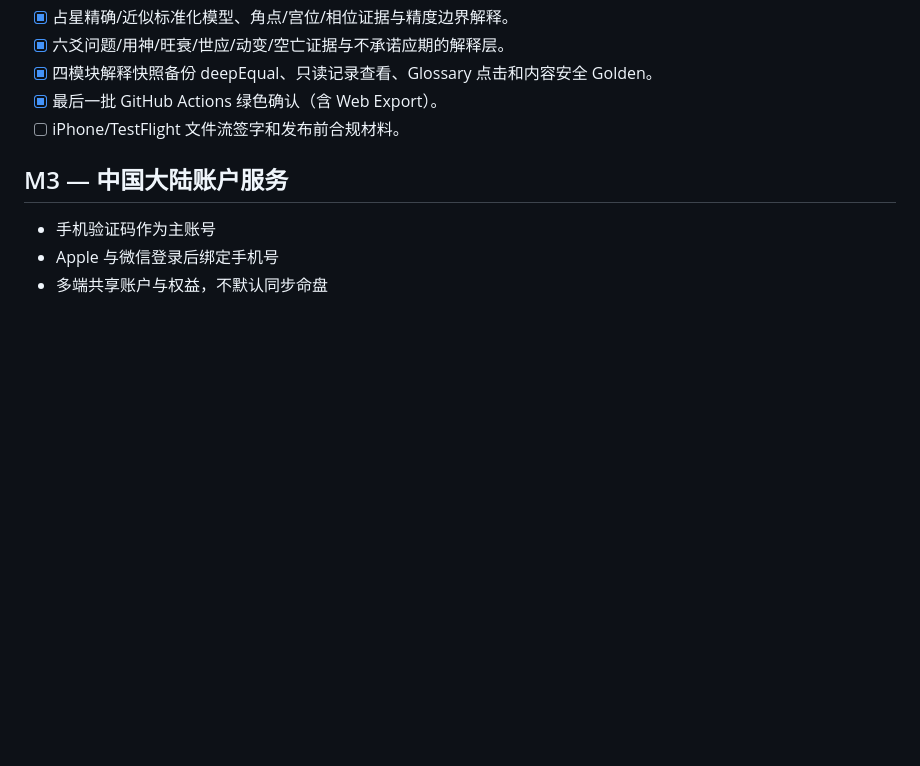
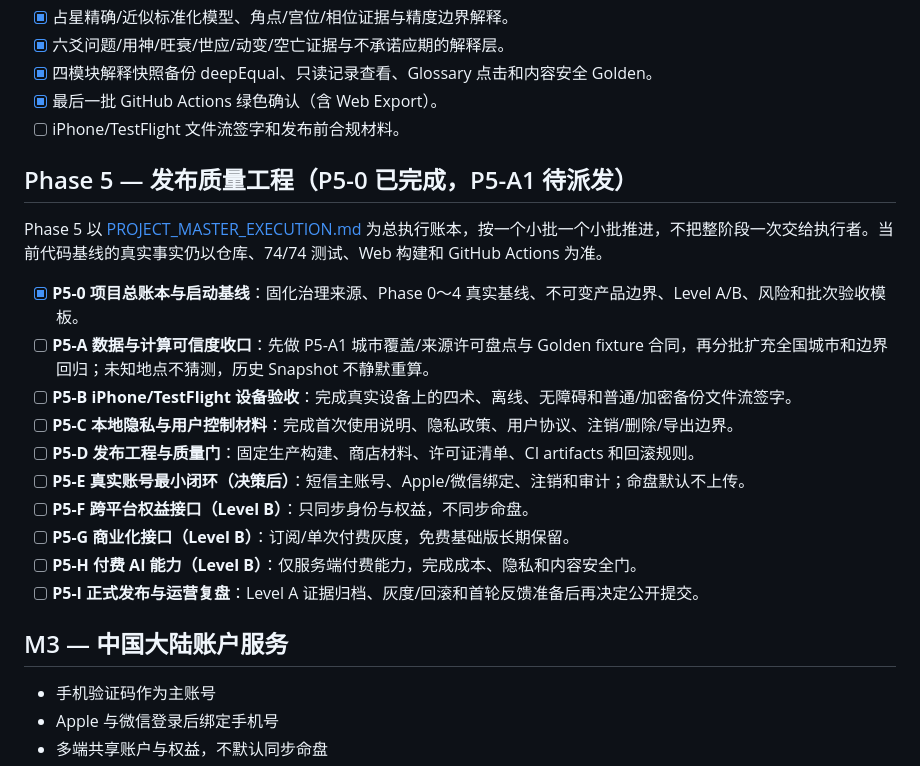
Before and after one commit to LJ0930l-beep/guanxiang-mingpan, a Markdown page: docs/ROADMAP.md, the part around the change. Rendered like a GitHub page; blank space fills up the shorter version.

Commit message:
docs: establish phase5 master ledger

```diff
--- a/docs/ROADMAP.md
+++ b/docs/ROADMAP.md
@@ -46,6 +46,21 @@
 - [x] 最后一批 GitHub Actions 绿色确认（含 Web Export）。
 - [ ] iPhone/TestFlight 文件流签字和发布前合规材料。
 
+## Phase 5 — 发布质量工程（P5-0 已完成，P5-A1 待派发）
+
+Phase 5 以 [PROJECT_MASTER_EXECUTION.md](PROJECT_MASTER_EXECUTION.md) 为总执行账本，按一个小批一个小批推进，不把整阶段一次交给执行者。当前代码基线的真实事实仍以仓库、74/74 测试、Web 构建和 GitHub Actions 为准。
+
+- [x] **P5-0 项目总账本与启动基线**：固化治理来源、Phase 0～4 真实基线、不可变产品边界、Level A/B、风险和批次验收模板。
+- [ ] **P5-A 数据与计算可信度收口**：先做 P5-A1 城市覆盖/来源许可盘点与 Golden fixture 合同，再分批扩充全国城市和边界回归；未知地点不猜测，历史 Snapshot 不静默重算。
+- [ ] **P5-B iPhone/TestFlight 设备验收**：完成真实设备上的四术、离线、无障碍和普通/加密备份文件流签字。
+- [ ] **P5-C 本地隐私与用户控制材料**：完成首次使用说明、隐私政策、用户协议、注销/删除/导出边界。
+- [ ] **P5-D 发布工程与质量门**：固定生产构建、商店材料、许可证清单、CI artifacts 和回滚规则。
+- [ ] **P5-E 真实账号最小闭环（决策后）**：短信主账号、Apple/微信绑定、注销和审计；命盘默认不上传。
+- [ ] **P5-F 跨平台权益接口（Level B）**：只同步身份与权益，不同步命盘。
+- [ ] **P5-G 商业化接口（Level B）**：订阅/单次付费灰度，免费基础版长期保留。
+- [ ] **P5-H 付费 AI 能力（Level B）**：仅服务端付费能力，完成成本、隐私和内容安全门。
+- [ ] **P5-I 正式发布与运营复盘**：Level A 证据归档、灰度/回滚和首轮反馈准备后再决定公开提交。
+
 ## M3 — 中国大陆账户服务
 
 - 手机验证码作为主账号
```
Also changed, not shown: docs/HANDOFF.md (+8 -6 lines), docs/PROJECT_MASTER_EXECUTION.md (added, +155 -0 lines).
